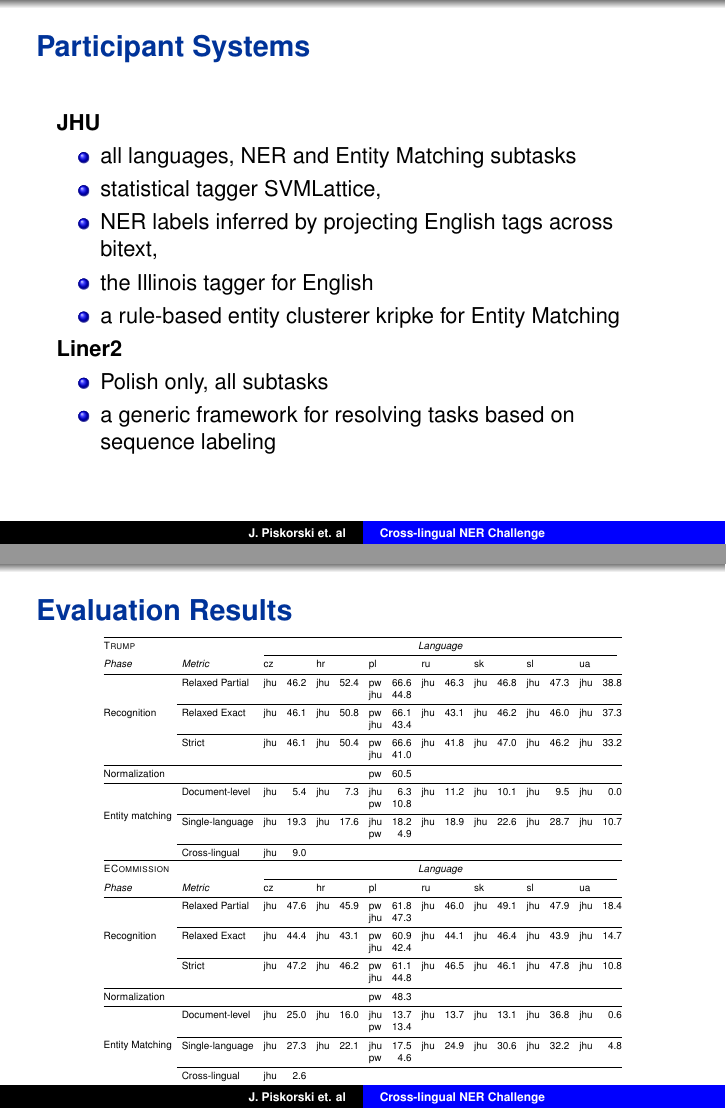
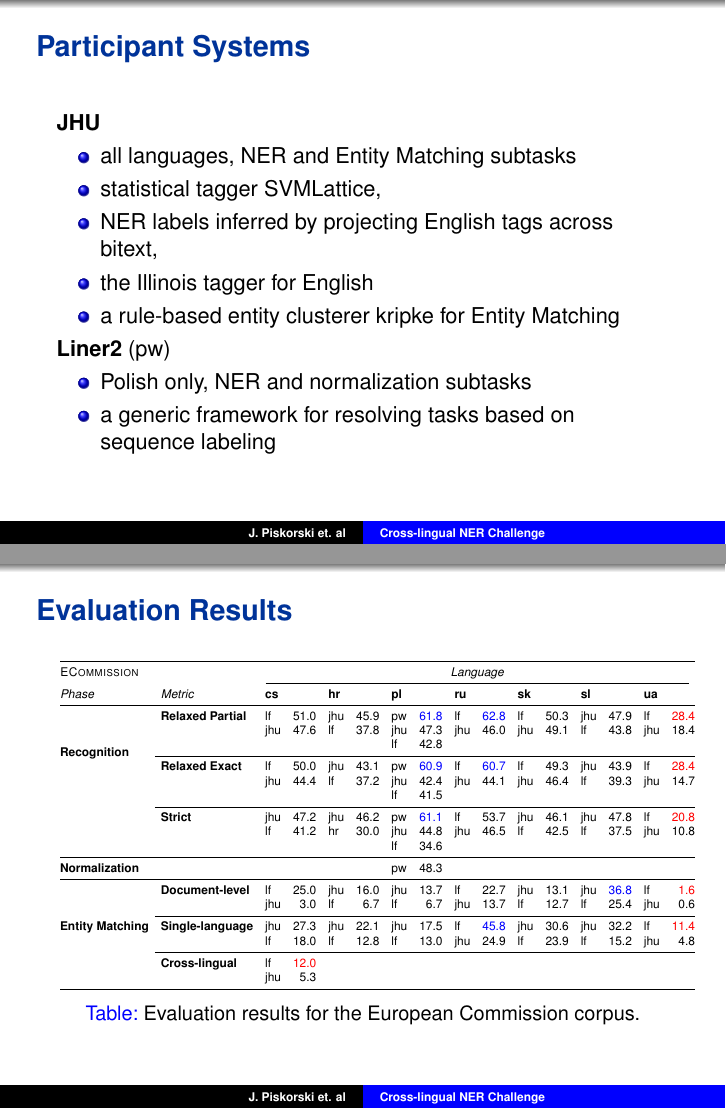
Before and after one commit to saparagus/bsnlp, LaTeX slides (2017-shared-task-presentation/BSNLP_2017_shared-task-presentation.tex): pages 14 and 15 of 16 before the commit and pages 14 and 16 of 17 after it, joined at a grey line. Compiled offline with pdfLaTeX.

Commit message:
Results updated
plus several little issues, PDF committed

```diff
--- a/2017-shared-task-presentation/BSNLP_2017_shared-task-presentation.tex
+++ b/2017-shared-task-presentation/BSNLP_2017_shared-task-presentation.tex
@@ -454,9 +449,9 @@ Three aspects evaluated:
 \item a rule-based entity clusterer kripke for Entity Matching
 \end{itemize}
 
-\textbf{Liner2}
+\textbf{Liner2} (pw)
 \begin{itemize}
-\item Polish only, all subtasks
+\item Polish only, NER and normalization subtasks
 \item a generic framework for resolving tasks based on sequence labeling
 \end{itemize}
 
@@ -473,33 +468,35 @@ Three aspects evaluated:
   \begin{minipage}{\linewidth}
     \centering
     %\tablewidth=\textwidth
-\scalebox{0.5}{
+\scalebox{0.6}{
 	\begin{tabular}{@{} l  l  l r l r l r l r l r  l r l r@{}}
 
 \toprule
 {\sc Trump}      &      & \multicolumn{14}{c}{\em Language}                                                                    \\
 \cmidrule(lr){3-16}
-{\it Phase}               & {\it Metric}          & cz       &      & hr   &      & pl   &      & ru   &      & sk   &      & sl   &      & ua   &        \\
+{\it Phase}               & {\it Metric}          & {\bf cs}       &      & {\bf hr}   &      & {\bf pl}   &      & {\bf ru}   &      & {\bf sk}   &      & {\bf sl}   &      & {\bf ua}   &        \\
 \midrule
 \multirow{6}{*}
-{Recognition}       & Relaxed Partial & jhu      & 46.2 & jhu  & 52.4 & pw   & 66.6 & jhu  & 46.3 & jhu  & 46.8 & jhu  & 47.3 & jhu  & 38.8   \\
+{{\bf Recognition}}       & {\bf Relaxed Partial} & lf       & 47.6 & jhu  & 52.4 & pw   & {\color{blue} 66.7} & lf   & {\color{blue} 63.6} & jhu  & 46.8 & jhu  & 47.3 & lf   & 54.0   \\
+                    &                 & jhu      & 46.2 & lf   & 37.0 & lf   & 51.0 & jhu  & 46.3 & lf   & 46.8 & lf   & 46.3 & jhu  & 38.8   \\
                     &                 &          &      &      &      & jhu  & 44.8 &      &      &      &      &      &      &      &        \\
 \cmidrule{2-16}
-                    & Relaxed Exact   & jhu      & 46.1 & jhu  & 50.8 & pw   & 66.1 & jhu  & 43.1 & jhu  & 46.2 & jhu  & 46.0 & jhu  & 37.3   \\
+                    & {\bf Relaxed Exact}   & lf       & 46.6 & jhu  & 50.8 & pw   & {\color{blue} 66.1} & lf   & {\color{blue} 62.6} & jhu  & 46.2 & jhu  & 46.0 & lf   & 53.3   \\
+                    &                 & jhu      & 46.1 & lf   & 35.6 & lf   & 48.8 & jhu  & 43.1 & lf   & 45.2 & lf   & 44.2 & jhu  & 37.3   \\
                     &                 &          &      &      &      & jhu  & 43.4 &      &      &      &      &      &      &      &        \\
 \cmidrule{2-16}
-                    & Strict          & jhu      & 46.1 & jhu  & 50.4 & pw   & 66.6 & jhu  & 41.8 & jhu  & 47.0 & jhu  & 46.2 & jhu  & 33.2   \\
+                    & {\bf Strict}          & jhu      & 46.1 & jhu  & 50.4 & pw   & {\color{blue} 66.6} & lf   & 55.6 & jhu  & 47.0 & jhu  & 46.2 & lf   & 50.8   \\
+                    &                 & lf       & 42.2 & lf   & 37.4 & lf   & 48.0 & jhu  & 41.8 & lf   & 44.8 & lf   & 44.2 & jhu  & 33.2   \\
                     &                 &          &      &      &      & jhu  & 41.0 &      &      &      &      &      &      &      &        \\
 \midrule
-Normalization       &                 &          &      &      &      & pw   & 60.5 &      &      &      &      &      &      &      &        \\
+{\bf Normalization}       &                 &          &      &      &      & pw   & 60.5 &      &      &      &      &      &      &      &        \\
 \midrule
 \multirow{5}{*}
-{Entity matching}       & Document-level  & jhu      &  5.4 & jhu  &  7.3 & jhu  &  6.3 & jhu  & 11.2 & jhu  & 10.1 & jhu  &  9.5 & jhu  &  0.0   \\
-                        &                 &          &      &      &      & pw  &  10.8 &      &      &      &      &      &    &    &     \\
+{{\bf Entity matching}}       & {\bf Document-level}  & lf  &  {\color{red} 16.0} & lf   & 31.0 & lf  & 30.0 & lf  & 25.8 & lf  & 26.4 &  lf & 30.1 & lf  & 35.1   \\
+                        &                 & jhu &  5.4  & jhu  &  7.3 & jhu  & 6.3 & jhu & 11.2 & jhu & 10.1 & jhu & 9.5  & jhu & 0.6    \\
 \cmidrule{2-16}
-                    & Single-language & jhu      & 19.3 & jhu  & 17.6 & jhu  & 18.2 & jhu  & 18.9 & jhu  & 22.6 & jhu  & 28.7 & jhu  & 10.7   \\
-                    &                 &          &      &      &      & pw   &  4.9 &      &      &      &      &      &      &     &     \\
+                    & {\bf Single-language} & jhu & 19.3 & lf  & 17.8 & lf  & 24.0 & lf   & {\color{blue} 41.7} & jhu  & 22.6 & lf   & 29.4 & lf  & 30.2   \\
+                    &                 & lf  & 19.0 & jhu & 17.6 & jhu & 18.2 & jhu  & 18.9 & lf   & 21.4 & jhu  & 28.7 & jhu & 10.7    \\
 
 
 \cmidrule{2-16}
-                    & Cross-lingual   & jhu      &  9.0 &  \multicolumn{12}{c}{}                                                             \\
@@ -505,0 +508 @@ Normalization       &                 &          &      &      &      & pw   & 6
+    \caption{Evaluation results for the Trump corpus.}
@@ -506,32 +517,50 @@ Normalization       &                 &          &      &      &      & pw   & 6
+\begin{frame}
+ \frametitle{Evaluation Results}
+
+\begin{table}[t]
+\small
+  \centering
+  \setlength\tabcolsep{5pt}
+  %\caption{Global caption}
+  \begin{minipage}{\linewidth}
+    \centering
+    %\tablewidth=\textwidth
+\scalebox{0.6}{
+	\begin{tabular}{@{} l  l  l r l r l r l r l r  l r l r@{}}
+
 \toprule
 {\sc ECommission}      &        & \multicolumn{14}{c}{\em Language}                                                                    \\
 \cmidrule(lr){3-16}
-{\it Phase}               & {\it Metric}          & cz       &      & hr   &      & pl   &      & ru   &      & sk   &      & sl   &      & ua   &        \\
+{\it Phase}               & {\it Metric}          & {\bf cs}       &      & {\bf hr}   &      & {\bf pl}   &      & {\bf ru}   &      & {\bf sk}   &      & {\bf sl}   &      & {\bf ua}   &        \\
 \midrule
 \multirow{6}{*}
-{Recognition}       & Relaxed Partial & jhu      & 47.6 & jhu  & 45.9 & pw   & 61.8 & jhu  & 46.0 & jhu  & 49.1 & jhu  & 47.9 & jhu  & 18.4   \\
-                    &                 &          &      &      &      & jhu  & 47.3 &      &      &      &      &      &      &      &        \\
+{{\bf Recognition}}       & {\bf Relaxed Partial} & lf       & 51.0 & jhu  & 45.9 & pw   & {\color{blue} 61.8} & lf   & {\color{blue} 62.8} & lf   & 50.3 & jhu  & 47.9 & lf   & {\color{red} 28.4}   \\
+                    &                 & jhu      & 47.6 & lf   & 37.8 & jhu  & 47.3 & jhu  & 46.0 & jhu  & 49.1 & lf  & 43.8 & jhu  & 18.4   \\
+                    &                 &          &      &      &      & lf   & 42.8 &      &      &      &      &      &      &      &        \\
 \cmidrule{2-16}
-                    & Relaxed Exact   & jhu      & 44.4 & jhu  & 43.1 & pw   & 60.9 & jhu  & 44.1 & jhu  & 46.4 & jhu  & 43.9 & jhu  & 14.7   \\
-                    &                 &          &      &      &      & jhu  & 42.4 &      &      &      &      &      &      &      &        \\
+                    & {\bf Relaxed Exact}   & lf       & 50.0 & jhu  & 43.1 & pw   & {\color{blue} 60.9} & lf   & {\color{blue} 60.7} & lf   & 49.3 & jhu  & 43.9 & lf   & {\color{red} 28.4}   \\
+                    &                 & jhu      & 44.4 & lf   & 37.2 & jhu  & 42.4 & jhu  & 44.1 & jhu  & 46.4 & lf   & 39.3 & jhu  & 14.7   \\
+                    &                 &          &      &      &      & lf   & 41.5 &      &      &      &      &      &      &      &        \\
 \cmidrule{2-16}
-                    & Strict          & jhu      & 47.2 & jhu  & 46.2 & pw   & 61.1 & jhu  & 46.5 & jhu  & 46.1 & jhu  & 47.8 & jhu  & 10.8   \\
-                    &                 &          &      &      &      & jhu  & 44.8 &      &      &      &      &      &      &      &        \\
+                    & {\bf Strict}    & jhu      & 47.2 & jhu  & 46.2 & pw   & {\color{blue} 61.1} & lf   & 53.7 & jhu  & 46.1 & jhu  & 47.8 & lf  & {\color{red} 20.8}   \\
+                    &                 & lf       & 41.2 & hr   & 30.0 & jhu  & 44.8 & jhu  & 46.5 & lf   & 42.5 & lf   & 37.5 & jhu  & 10.8   \\
+                    &                 &          &      &      &      & lf   & 34.6 &      &      &      &      &      &      &      &        \\
 \midrule
-Normalization       &                 &          &      &      &      & pw   & 48.3 &      &      &      &      &      &      &      &        \\
+{\bf Normalization}       &                 &          &      &      &      & pw   & 48.3 &      &      &      &      &      &      &      &        \\
 \midrule
 \multirow{6}{*}
-{Entity Matching}       & Document-level  & jhu      & 25.0 & jhu  & 16.0 & jhu  & 13.7 & jhu  & 13.7 & jhu  & 13.1 & jhu  & 36.8 & jhu  &  0.6   \\
-                        &                 &          &      &      &      & pw   &  13.4    &      &      &      &      &      &   &   &     \\
+{{\bf Entity Matching}}       & {\bf Document-level}  & lf  & 25.0 & jhu  & 16.0 & jhu  & 13.7 & lf  & 22.7 & jhu  & 13.1 & jhu  & {\color{blue} 36.8} & lf   &  {\color{red} 1.6} \\
+                        &                 & jhu &  3.0 & lf   &  6.7 & lf   & 6.7 & jhu & 13.7 & lf   & 12.7 & lf   & 25.4 & jhu  &  0.6 \\
 \cmidrule{2-16}
-                    & Single-language & jhu      & 27.3 & jhu  & 22.1 & jhu  & 17.5 & jhu  & 24.9 & jhu  & 30.6 & jhu  & 32.2 & jhu  &  4.8   \\
-                        &                 &          &      &      &      & pw   &  4.6    &      &      &      &      &      &   &   &     \\
+                    & {\bf Single-language} & jhu & 27.3 & jhu  & 22.1 & jhu  & 17.5 & lf  & {\color{blue} 45.8} & jhu & 30.6 & jhu  & 32.2 & lf   & {\color{red} 11.4}   \\
+                    &                 & lf  & 18.0 & lf   & 12.8 & lf   & 13.0 & jhu & 24.9 & lf  & 23.9 & lf   & 15.2 & jhu  &  4.8   \\
 \cmidrule{2-16}
-                    & Cross-lingual   & jhu      &  2.6 &  \multicolumn{12}{c}{}                                                             \\
+                    & {\bf Cross-lingual}   & lf      &  {\color{red} 12.0} &  \multicolumn{12}{c}{}                                                             \\
+                    &                       & jhu     &  5.3  &  \multicolumn{12}{c}{}                                                             \\
 \bottomrule
       \end{tabular}
 }
-    \caption{Evaluation results across all scenarios and languages.}
+    \caption{Evaluation results for the European Commission corpus.}
     \label{tab:eval-results}
 
   \end{minipage}%
```
Also changed, not shown: 2017-shared-task-presentation/BSNLP_2017_shared-task-presentation.pdf (added), 2017-shared-task-presentation/BSNLP_2017_shared-task-presentation.tex (26 more changed lines), 1 other file.
